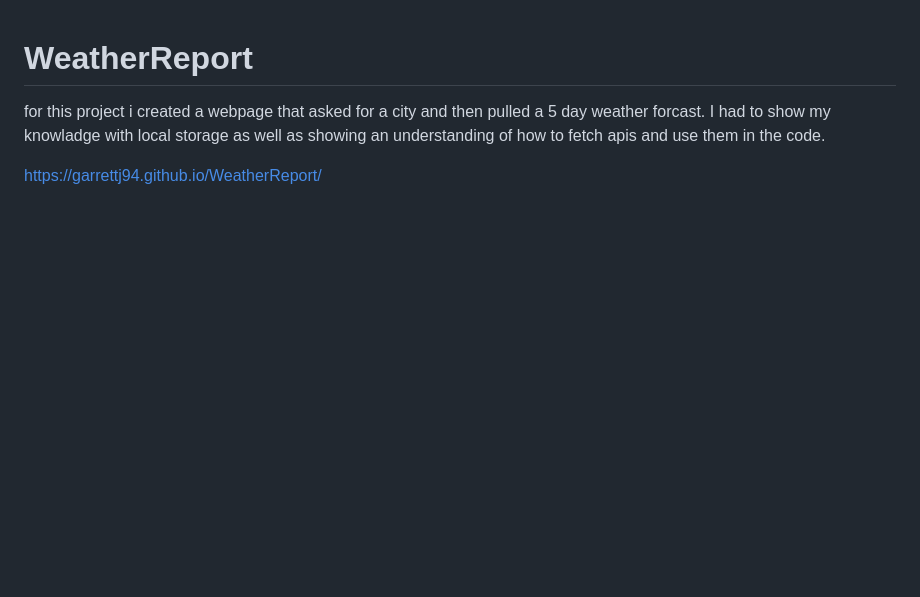
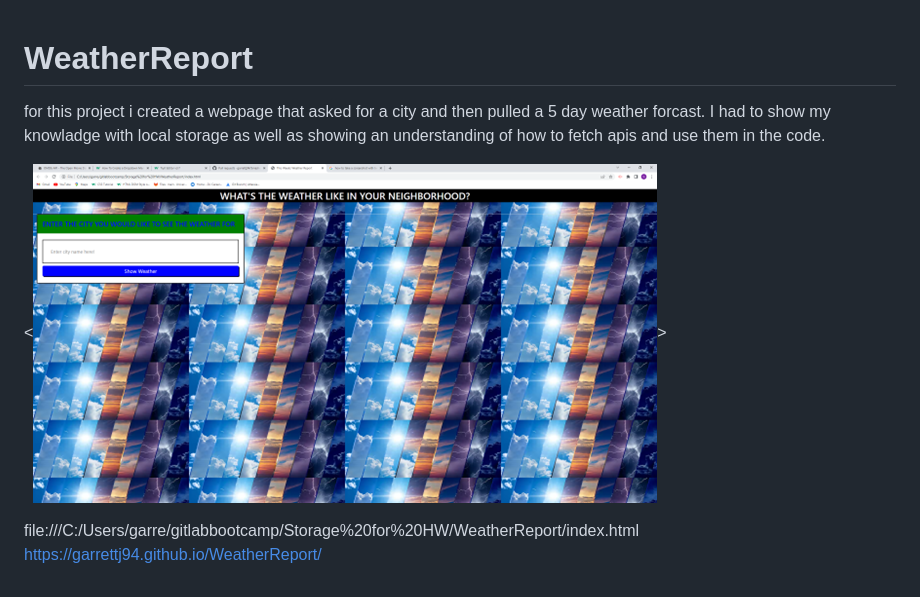
Before and after one commit to garrettj94/WeatherReport, a Markdown page: README.md, the part around the change. GitHub-like rendering; pictures changed too: assets/Picture1.png (added); blank space fills up the shorter version.

```diff
--- a/README.md
+++ b/README.md
@@ -1,58 +1,8 @@
 # WeatherReport
 for this project i created a webpage that asked for a city and then pulled a 5 day weather forcast. I had to show my knowladge with local storage as well as showing an understanding of how to fetch apis and use them in the code.
 
+<<img src="./assets//Picture1.png">>
 
 
-
-
-
-
-
-
-
-
-
-
-
-
-
-
-
-
-
-
-
-
-
-
-
-
-
-
-
-
-
-
-
-
-
-
-
-
-
-
-
-
-
-
-
-
-
-
-
-
-
-
-
-
+file:///C:/Users/garre/gitlabbootcamp/Storage%20for%20HW/WeatherReport/index.html
 https://garrettj94.github.io/WeatherReport/
```
